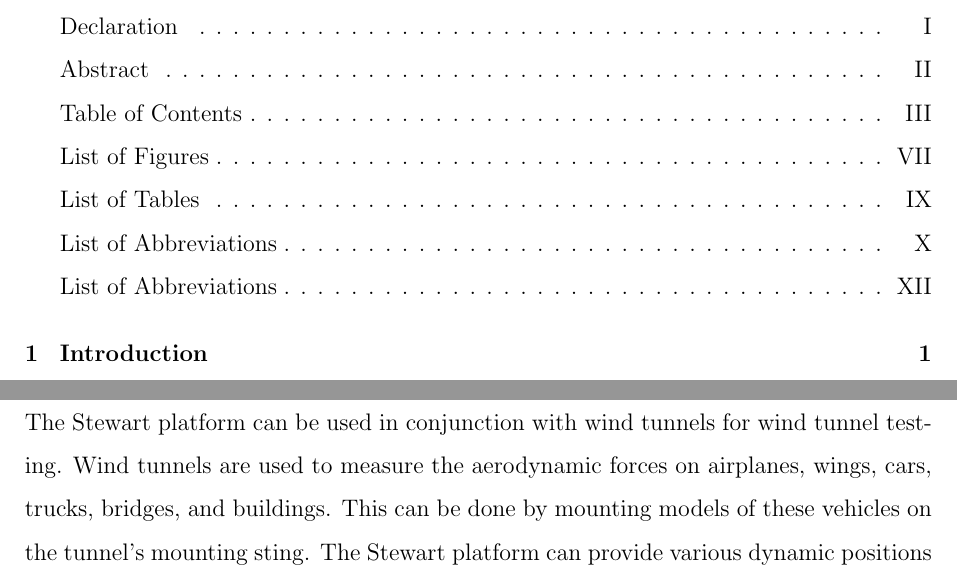
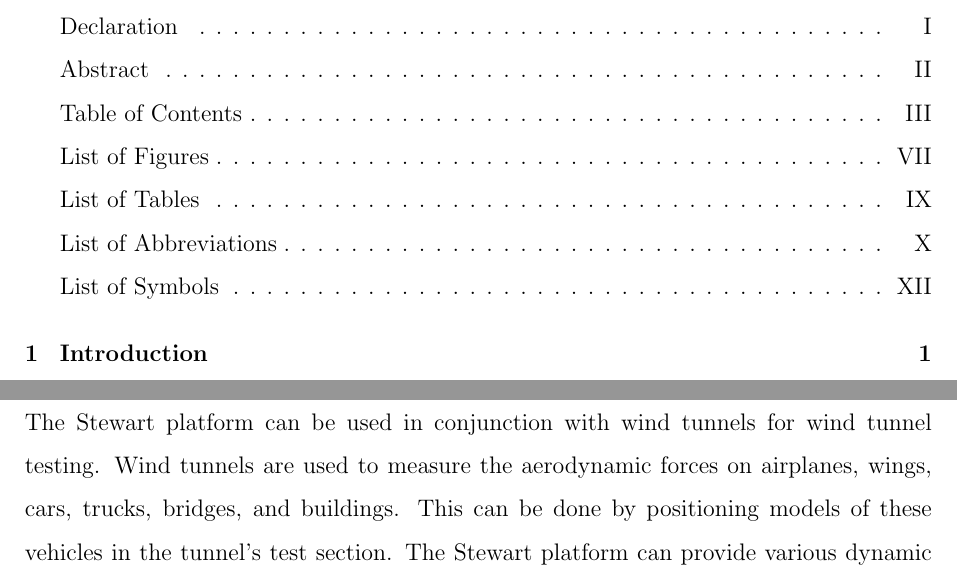
Before and after one commit to SammyOina/stewart-platform, a LaTeX thesis (interim-report/Main_file.tex, which reads interim-report/Files/Introduction.tex): two parts of pages 4 and 15 of 94, joined at a grey line, cut so that both start at the same text. Compiled offline with pdfLaTeX.

Commit message:
Change
from "tunnel's mounting sting" to "tunnel's test section"

```diff
--- a/interim-report/Files/Introduction.tex
+++ b/interim-report/Files/Introduction.tex
@@ -9,7 +9,7 @@ in the wind tunnel.
 A Stewart platform is a six degree-of-freedom mechanism that consists of a base and a platform connected with six legs that can vary in length. Each leg of the Stewart platform is connected to the ground by a two-axis joint and is provided with controllable means for extending its length
 \cite{wittenburg2016stewart}. The six DOF Stewart Platform provides an elegant design for simulating flight conditions.\cite{stewart1965platform}.
 
-The Stewart platform can be used in conjunction with wind tunnels for wind tunnel testing. Wind tunnels are used to measure the aerodynamic forces on airplanes, wings, cars, trucks, bridges, and buildings. This can be done by mounting models of these vehicles on the tunnel's mounting sting. The Stewart platform can provide various dynamic positions to simulate complex vehicle maneuvers. A force balance is incorporated to take direct measurement of forces and torques acting on the model that is being tested in the wind tunnel.
+The Stewart platform can be used in conjunction with wind tunnels for wind tunnel testing. Wind tunnels are used to measure the aerodynamic forces on airplanes, wings, cars, trucks, bridges, and buildings. This can be done by positioning models of these vehicles in the tunnel's test section. The Stewart platform can provide various dynamic positions to simulate complex vehicle maneuvers. A force balance is incorporated to take direct measurement of forces and torques acting on the model that is being tested in the wind tunnel.
 
 For this project, the force balance is intended to be built as simple and accessible as possible. Thus, use of a six DOF Stewart Platform as a force balance. A Stewart Platform has already been designed and fabricated by a previous group but is not integrated with a force balance. Electrical load measurement devices have to be connected to the legs of the Stewart platform in order to measure and obtain the results and so making it fully operational.
 
--- a/interim-report/Main_file.tex
+++ b/interim-report/Main_file.tex
@@ -150,7 +150,7 @@
 \input{Files/Nomenclature}
 \clearpage
 \newpage
-\addcontentsline{toc}{section}{List of Abbreviations}
+\addcontentsline{toc}{section}{List of Symbols}
 \input{Files/Symbols}
 \clearpage
 \newpage
```
